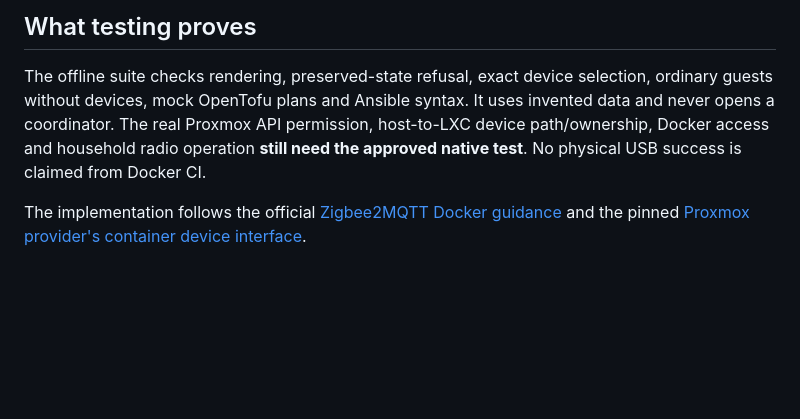
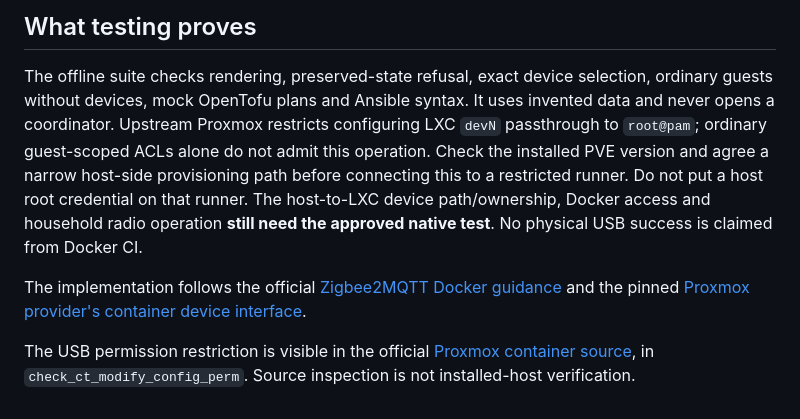
Before and after one commit to theaussiepom/homelab, a Markdown page: proxmox/applications/ZIGBEE2MQTT.md, the part around the change. Drawn GitHub-style; blank space fills up the shorter version.

Commit message:
Explain the host-side USB authority decision before radio activation

```diff
--- a/proxmox/applications/ZIGBEE2MQTT.md
+++ b/proxmox/applications/ZIGBEE2MQTT.md
@@ -77,10 +77,15 @@ failed-attempt hold behavior.
 
 The offline suite checks rendering, preserved-state refusal, exact device
 selection, ordinary guests without devices, mock OpenTofu plans and Ansible
-syntax. It uses invented data and never opens a coordinator. The real Proxmox
-API permission, host-to-LXC device path/ownership, Docker access and household
-radio operation **still need the approved native test**. No physical USB success
+syntax. It uses invented data and never opens a coordinator. Upstream Proxmox restricts configuring LXC `devN` passthrough to `root@pam`;
+ordinary guest-scoped ACLs alone do not admit this operation. Check the installed
+PVE version and agree a narrow host-side provisioning path before connecting
+this to a restricted runner. Do not put a host root credential on that runner.
+The host-to-LXC device path/ownership, Docker access and household radio
+operation **still need the approved native test**. No physical USB success
 is claimed from Docker CI.
 
 The implementation follows the official [Zigbee2MQTT Docker guidance](https://www.zigbee2mqtt.io/guide/installation/02_docker.html)
 and the pinned [Proxmox provider's container device interface](https://github.com/bpg/terraform-provider-proxmox/blob/v0.117.0/docs/resources/virtual_environment_container.md).
+
+The USB permission restriction is visible in the official [Proxmox container source](https://github.com/proxmox/pve-container/blob/master/src/PVE/LXC.pm), in `check_ct_modify_config_perm`. Source inspection is not installed-host verification.
```
